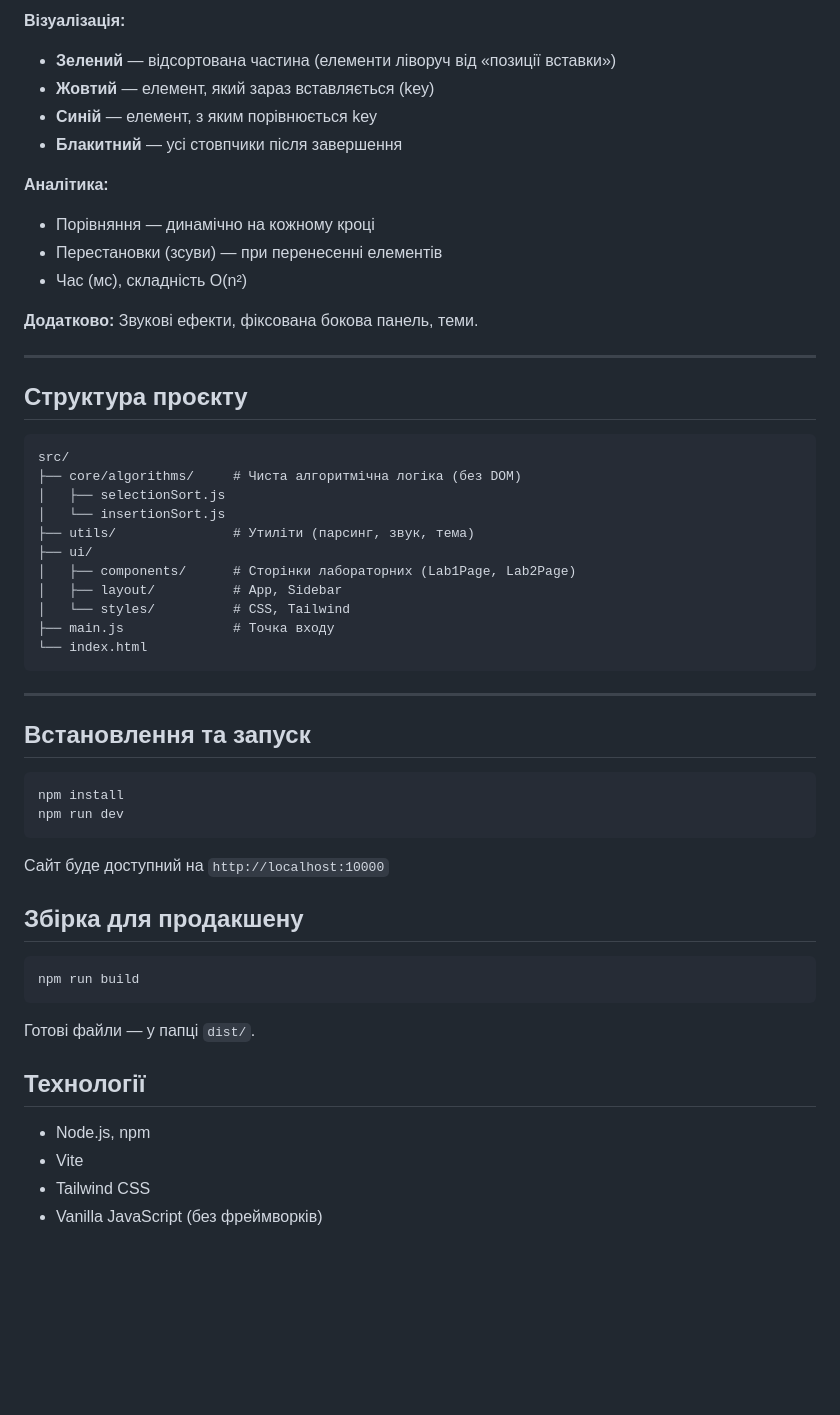
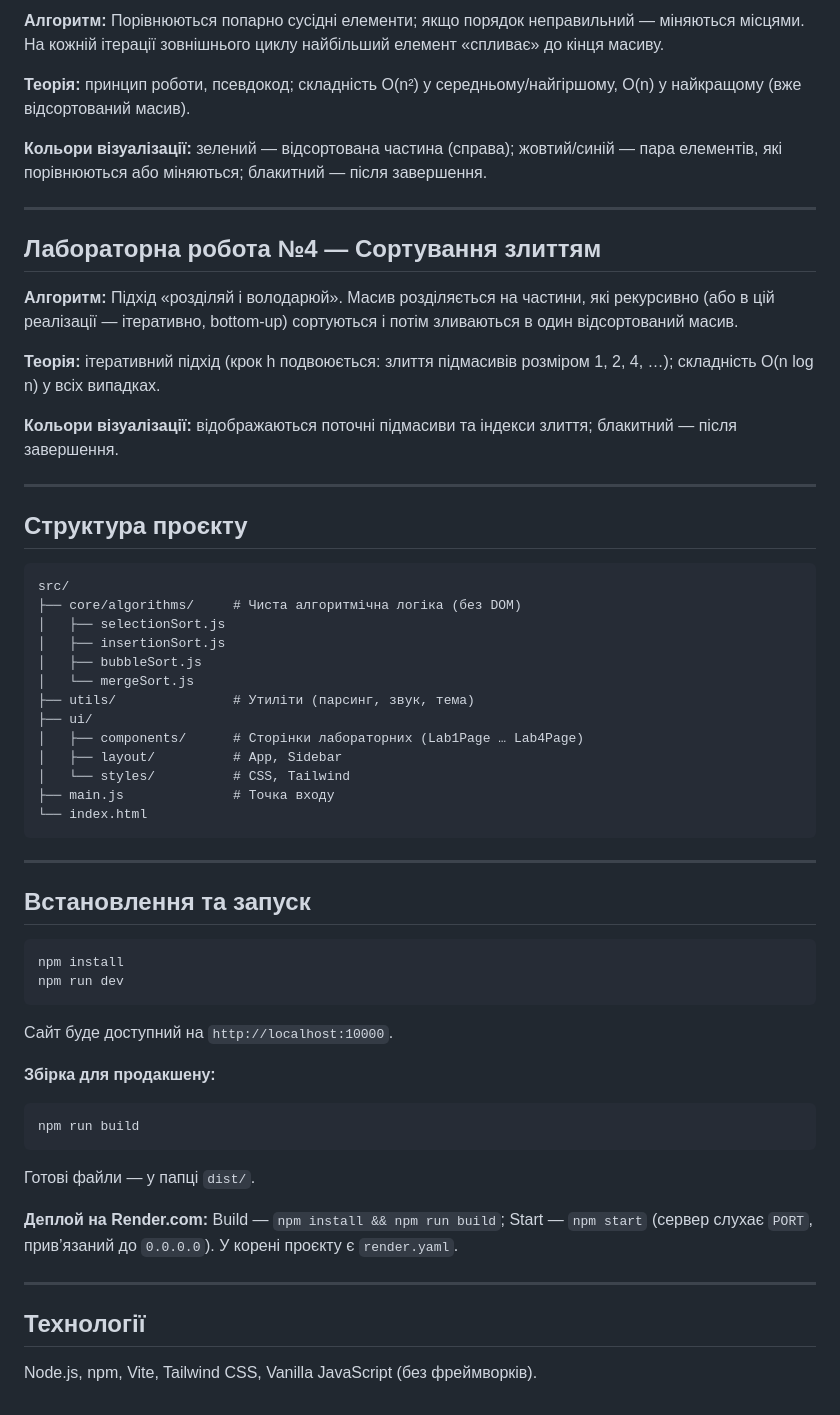
Before and after one commit to Lendoker/labs, a Markdown page: README.md, the part around one of its changes. Rendered like a GitHub page; blank space fills up the shorter version.

````diff
--- a/README.md
+++ b/README.md
@@ -65,16 +42,19 @@
 
-**Візуалізація:**
-- **Зелений** — відсортована частина (елементи ліворуч від «позиції вставки»)
-- **Жовтий** — елемент, який зараз вставляється (key)
-- **Синій** — елемент, з яким порівнюється key
-- **Блакитний** — усі стовпчики після завершення
+**Алгоритм:** Порівнюються попарно сусідні елементи; якщо порядок неправильний — міняються місцями. На кожній ітерації зовнішнього циклу найбільший елемент «спливає» до кінця масиву.
 
-**Аналітика:**
-- Порівняння — динамічно на кожному кроці
-- Перестановки (зсуви) — при перенесенні елементів
-- Час (мс), складність O(n²)
+**Теорія:** принцип роботи, псевдокод; складність O(n²) у середньому/найгіршому, O(n) у найкращому (вже відсортований масив).
 
-**Додатково:** Звукові ефекти, фіксована бокова панель, теми.
+**Кольори візуалізації:** зелений — відсортована частина (справа); жовтий/синій — пара елементів, які порівнюються або міняються; блакитний — після завершення.
+
+---
+
+## Лабораторна робота №4 — Сортування злиттям
+
+**Алгоритм:** Підхід «розділяй і володарюй». Масив розділяється на частини, які рекурсивно (або в цій реалізації — ітеративно, bottom-up) сортуються і потім зливаються в один відсортований масив.
+
+**Теорія:** ітеративний підхід (крок h подвоюється: злиття підмасивів розміром 1, 2, 4, …); складність O(n log n) у всіх випадках.
+
+**Кольори візуалізації:** відображаються поточні підмасиви та індекси злиття; блакитний — після завершення.
 
 ---
 
@@ -84,10 +64,12 @@
 src/
 ├── core/algorithms/     # Чиста алгоритмічна логіка (без DOM)
 │   ├── selectionSort.js
-│   └── insertionSort.js
+│   ├── insertionSort.js
+│   ├── bubbleSort.js
+│   └── mergeSort.js
 ├── utils/               # Утиліти (парсинг, звук, тема)
 ├── ui/
-│   ├── components/      # Сторінки лабораторних (Lab1Page, Lab2Page)
+│   ├── components/      # Сторінки лабораторних (Lab1Page … Lab4Page)
 │   ├── layout/          # App, Sidebar
 │   └── styles/          # CSS, Tailwind
 ├── main.js              # Точка входу
@@ -103,9 +85,9 @@ npm install
 npm run dev
 ```
 
-Сайт буде доступний на `http://localhost:10000`
+Сайт буде доступний на `http://localhost:10000`.
 
-## Збірка для продакшену
+**Збірка для продакшену:**
 
 ```bash
 npm run build
@@ -113,9 +95,10 @@ npm run build
 
 Готові файли — у папці `dist/`.
 
+**Деплой на Render.com:** Build — `npm install && npm run build`; Start — `npm start` (сервер слухає `PORT`, прив’язаний до `0.0.0.0`). У корені проєкту є `render.yaml`.
+
+---
+
 ## Технології
 
-- Node.js, npm
-- Vite
-- Tailwind CSS
-- Vanilla JavaScript (без фреймворків)
+Node.js, npm, Vite, Tailwind CSS, Vanilla JavaScript (без фреймворків).
````
Also changed, not shown: other parts of README.md (+22 -45 lines).
